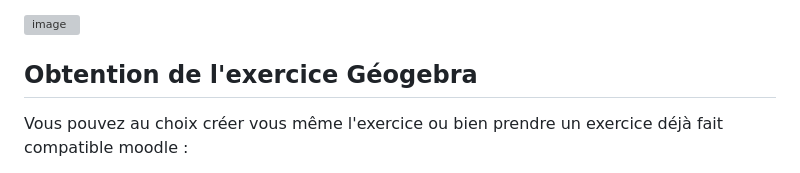
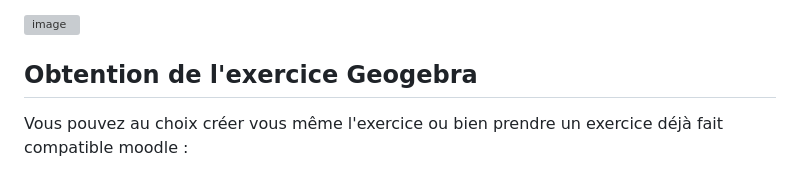
Before and after one commit to DegrangeM/geogebra-moodle, a Markdown page: README.md, the part around the change. GitHub-like rendering; grey boxes are pictures that could not be loaded.

```diff
--- a/README.md
+++ b/README.md
@@ -8,7 +8,7 @@ Il existe déjà deux plugins Moodle permettant cela. L'un permet de créer des
 
 ![image](https://user-images.githubusercontent.com/53106394/212564735-9c4db43c-1cc0-45bd-8be7-b19c889c1969.png)
 
-## Obtention de l'exercice Géogebra
+## Obtention de l'exercice Geogebra
 
 Vous pouvez au choix créer vous même l'exercice ou bien prendre un exercice déjà fait compatible moodle :
 
```
